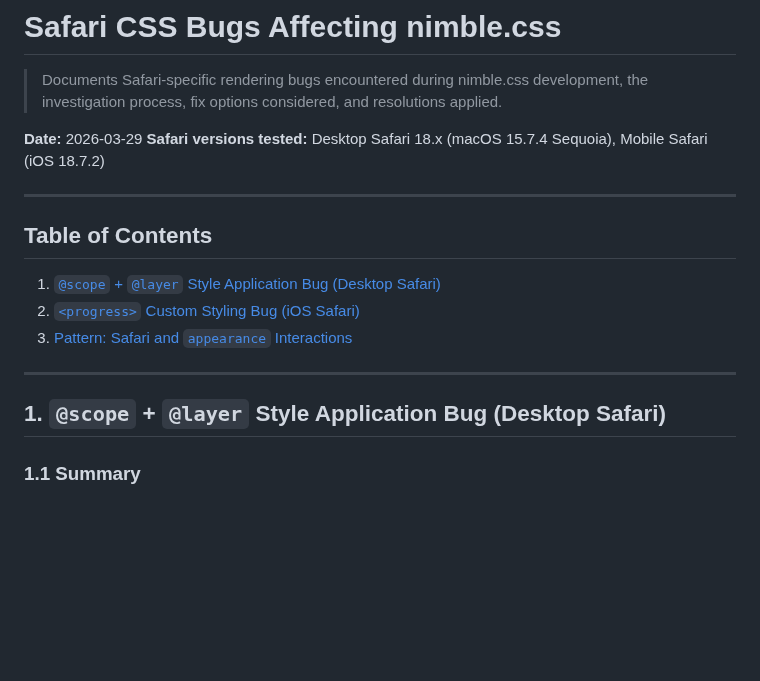
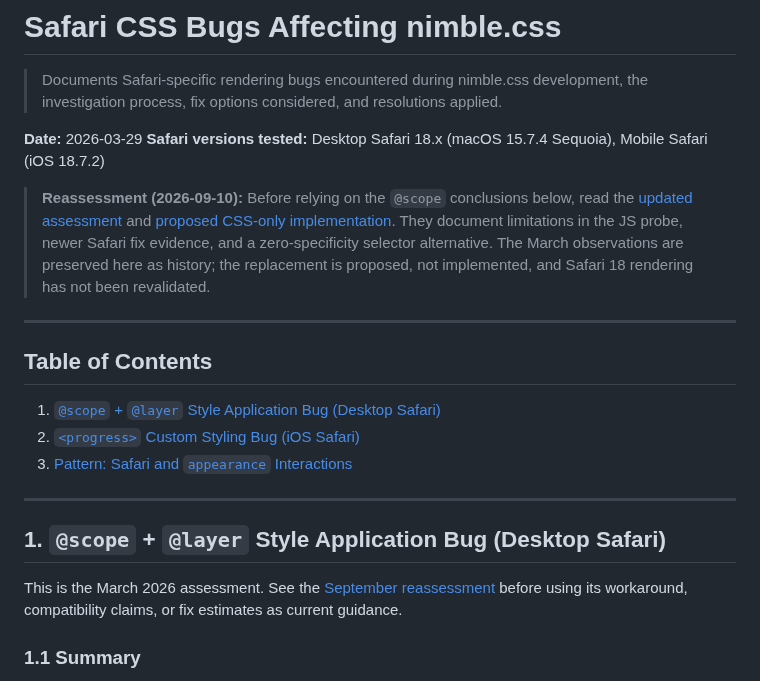
Before and after one commit to Leftium/nimble.css, a Markdown page: specs/safari-bugs.md, the part around the change. Rendered like a GitHub page; blank space fills up the shorter version.

Commit message:
docs: cross-link historical Safari findings and reassessment
Direct readers to updated evidence and the proposed CSS-only
exclusion while preserving the original investigation.

```diff
--- a/specs/safari-bugs.md
+++ b/specs/safari-bugs.md
@@ -4,6 +4,8 @@
 
 **Date:** 2026-03-29
 **Safari versions tested:** Desktop Safari 18.x (macOS 15.7.4 Sequoia), Mobile Safari (iOS 18.7.2)
+
+> **Reassessment (2026-09-10):** Before relying on the `@scope` conclusions below, read the [updated assessment](no-nimble-compatibility.md#evidence-and-motivation) and [proposed CSS-only implementation](no-nimble-compatibility.md#source-architecture). They document limitations in the JS probe, newer Safari fix evidence, and a zero-specificity selector alternative. The March observations are preserved here as history; the replacement is proposed, not implemented, and Safari 18 rendering has not been revalidated.
 
 ---
 
@@ -16,6 +18,8 @@
 ---
 
 ## 1. `@scope` + `@layer` Style Application Bug (Desktop Safari)
+
+This is the March 2026 assessment. See the [September reassessment](no-nimble-compatibility.md#evidence-and-motivation) before using its workaround, compatibility claims, or fix estimates as current guidance.
 
 ### 1.1 Summary
 
```
Also changed, not shown: specs/no-nimble-compatibility.md (+1 -1 lines).
